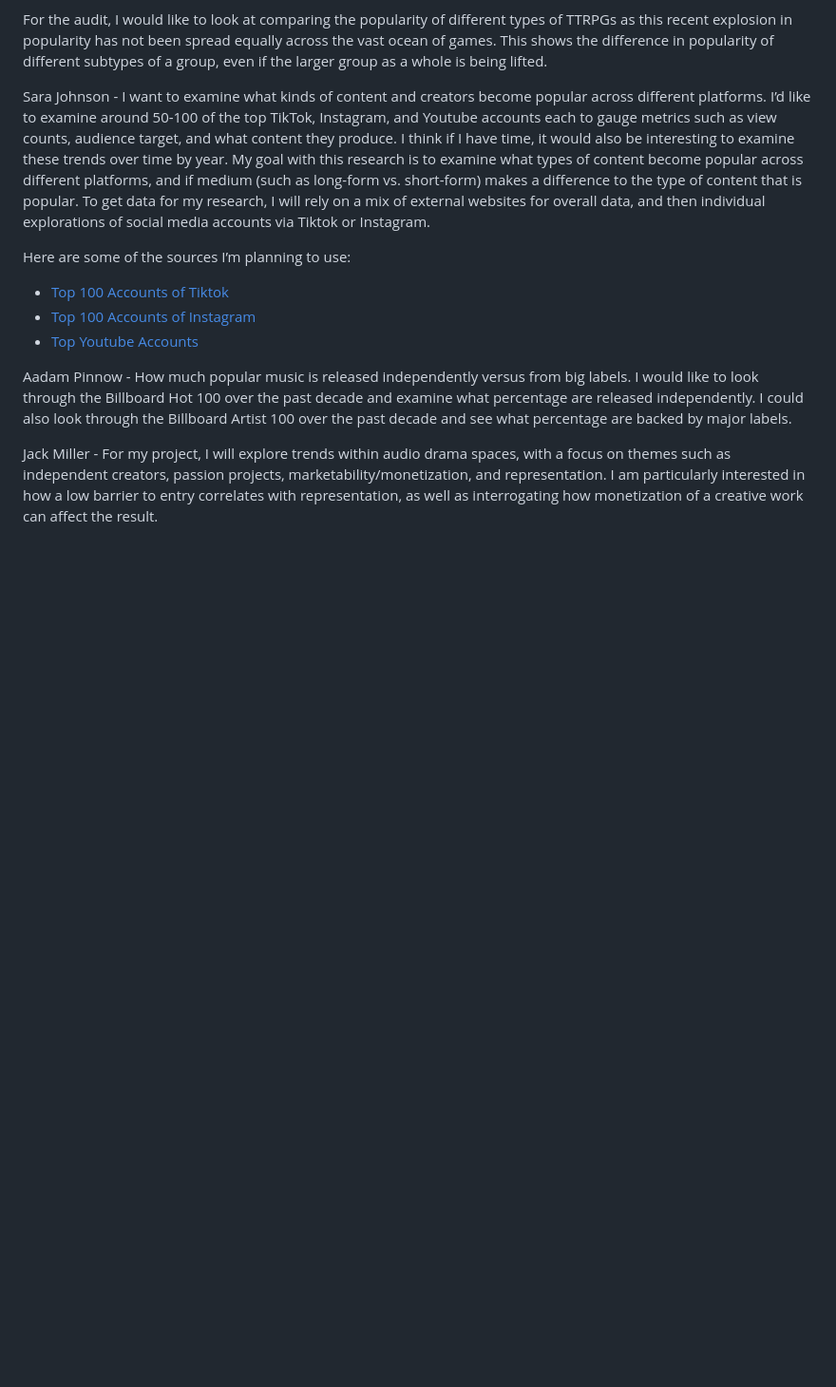
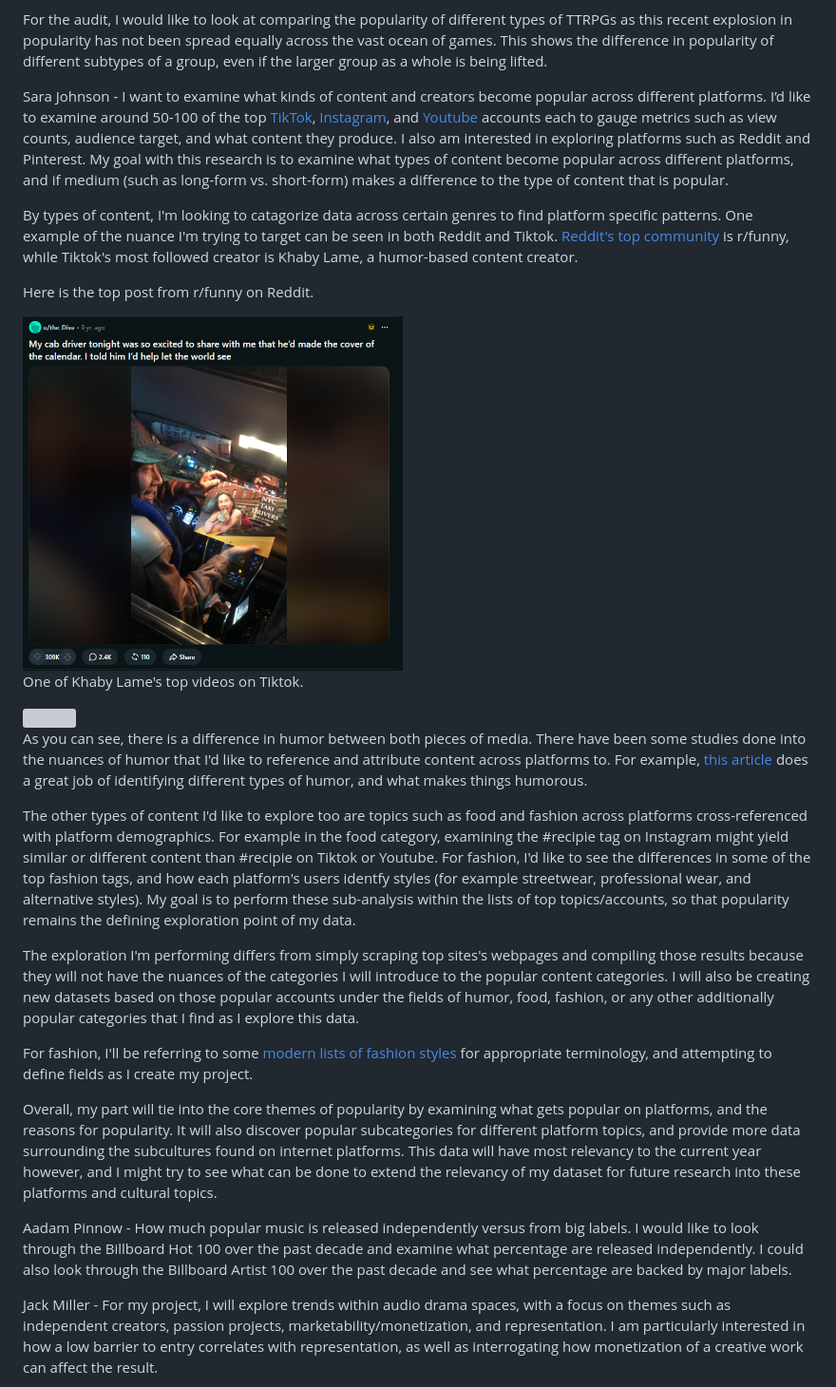
Before and after one commit to CultureAsData-UIUC/is310-fall-2026-group-a1, a Markdown page: planning-document/planning-doc.md, the part around the change. Shown: that part at 95% size. Rendered like a GitHub page; pictures changed too: planning-document/images/sara-topreddit.png (added); blank space fills up the shorter version; grey boxes are pictures that could not be loaded.

```diff
--- a/planning-document/planning-doc.md
+++ b/planning-document/planning-doc.md
@@ -25,12 +25,28 @@ For my custom dataset, I would like to get a number of different sources using t
 
 For the audit, I would like to look at comparing the popularity of different types of TTRPGs as this recent explosion in popularity has not been spread equally across the vast ocean of games. This shows the difference in popularity of different subtypes of a group, even if the larger group as a whole is being lifted.
 
-Sara Johnson - I want to examine what kinds of content and creators become popular across different platforms. I’d like to examine around 50-100 of the top TikTok, Instagram, and Youtube accounts each to gauge metrics such as view counts, audience target, and what content they produce. I think if I have time, it would also be interesting to examine these trends over time by year. My goal with this research is to examine what types of content become popular across different platforms, and if medium (such as long-form vs. short-form) makes a difference to the type of content that is popular. To get data for my research, I will rely on a mix of external websites for overall data, and then individual explorations of social media accounts via Tiktok or Instagram.
+Sara Johnson - I want to examine what kinds of content and creators become popular across different platforms. I’d like to examine around 50-100 of the top [TikTok](https://socialblade.com/tiktok/lists/top/100/followers), [Instagram](https://socialblade.com/instagram/lists/top/100/followers), and [Youtube](https://socialblade.com/youtube) accounts each to gauge metrics such as view counts, audience target, and what content they produce. I also am interested in exploring platforms such as Reddit and Pinterest. My goal with this research is to examine what types of content become popular across different platforms, and if medium (such as long-form vs. short-form) makes a difference to the type of content that is popular.
 
-Here are some of the sources I’m planning to use:
-- [Top 100 Accounts of Tiktok](https://socialblade.com/tiktok/lists/top/100/followers)
-- [Top 100 Accounts of Instagram](https://socialblade.com/instagram/lists/top/100/followers)
-- [Top Youtube Accounts](https://socialblade.com/youtube)
+By types of content, I'm looking to catagorize data across certain genres to find platform specific patterns. One example of the nuance I'm trying to target can be seen in both Reddit and Tiktok. [Reddit's top community](https://linkeddit.com/blog/largest-subreddits-2026) is r/funny, while Tiktok's most followed creator is Khaby Lame, a humor-based content creator.
+
+Here is the top post from r/funny on Reddit.
+
+<img src="images/sara-topreddit.png" width="400">
+
+One of Khaby Lame's top videos on Tiktok.
+
+<img src="images/sara-toptiktok.gif" width="400">
+
+As you can see, there is a difference in humor between both pieces of media. There have been some studies done into the nuances of humor that I'd like to reference and attribute content across platforms to. For example, [this article](https://pubmed.ncbi.nlm.nih.gov/33342368/) does a great job of identifying different types of humor, and what makes things humorous.
+
+The other types of content I'd like to explore too are topics such as food and fashion across platforms cross-referenced with platform demographics. For example in the food category, examining the #recipie tag on Instagram might yield similar or different content than #recipie on Tiktok or Youtube. For fashion, I'd like to see the differences in some of the top fashion tags, and how each platform's users identfy styles (for example streetwear, professional wear, and alternative styles). My goal is to perform these sub-analysis within the lists of top topics/accounts, so that popularity remains the defining exploration point of my data.
+
+The exploration I'm performing differs from simply scraping top sites's webpages and compiling those results because they will not have the nuances of the categories I will introduce to the popular content categories. I will also be creating new datasets based on those popular accounts under the fields of humor, food, fashion, or any other additionally popular categories that I find as I explore this data.
+
+For fashion, I'll be referring to some [modern lists of fashion styles](https://www.litlookzstudio.com/blogs/aesthetics/types-of-aesthetics?srsltid=AU7gw4XWCk6UMG3x-ARaSl5hMvAdVEfAZqlFDsnJ8-rX35M0ZfSLFvgM) for appropriate terminology, and attempting to define fields as I create my project.
+
+Overall, my part will tie into the core themes of popularity by examining what gets popular on platforms, and the reasons for popularity. It will also discover popular subcategories for different platform topics, and provide more data surrounding the subcultures found on internet platforms. This data will have most relevancy to the current year however, and I might try to see what can be done to extend the relevancy of my dataset for future research into these platforms and cultural topics.
+
 
 Aadam Pinnow - How much popular music is released independently versus from big labels. I would like to look through the Billboard Hot 100 over the past decade and examine what percentage are released independently. I could also look through the Billboard Artist 100 over the past decade and see what percentage are backed by major labels.
 
```
Also changed, not shown: 1 other file.
